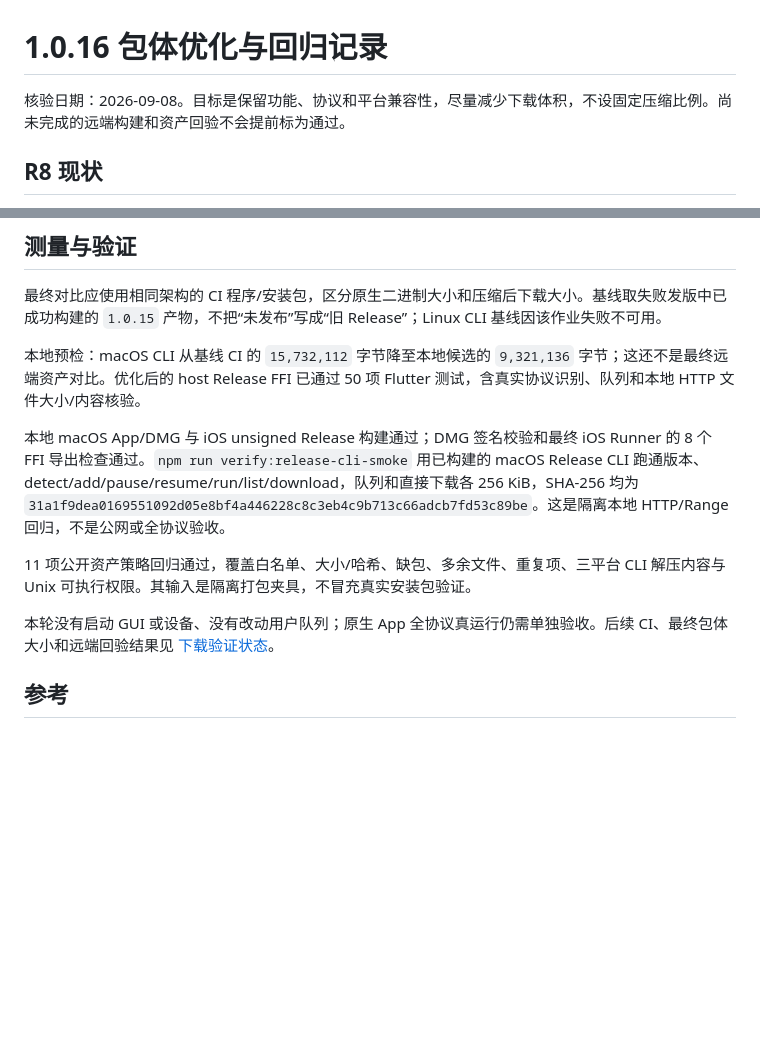
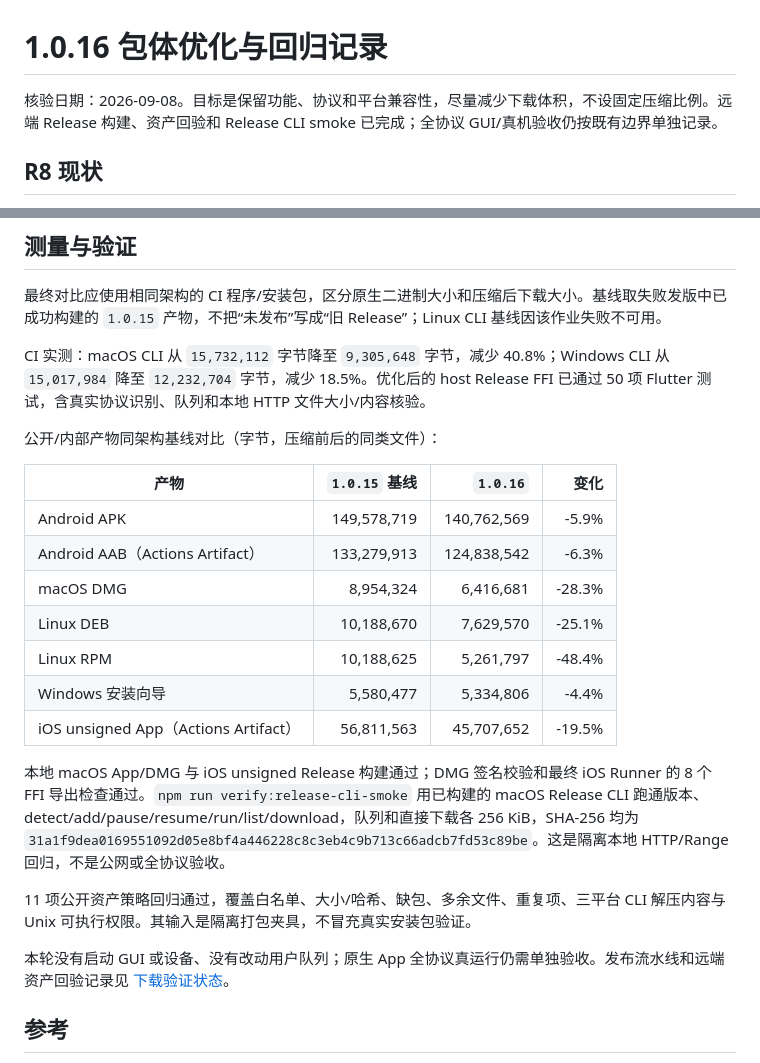
Before and after one commit to lonnnnnng/fluxdown, a Markdown page: docs/release-size-optimization.md, 2 parts joined by grey strips. Rendered like a GitHub page; blank space fills up the shorter version.

```diff
--- a/docs/release-size-optimization.md
+++ b/docs/release-size-optimization.md
@@ -1,6 +1,6 @@
 # 1.0.16 包体优化与回归记录
 
-核验日期：2026-09-08。目标是保留功能、协议和平台兼容性，尽量减少下载体积，不设固定压缩比例。尚未完成的远端构建和资产回验不会提前标为通过。
+核验日期：2026-09-08。目标是保留功能、协议和平台兼容性，尽量减少下载体积，不设固定压缩比例。远端 Release 构建、资产回验和 Release CLI smoke 已完成；全协议 GUI/真机验收仍按既有边界单独记录。
 
 ## R8 现状
 
@@ -36,13 +36,25 @@ Dart `.symbols` 与 Android R8 mapping 保存在 CI 的 `fluxdown-android-symbol
 
 最终对比应使用相同架构的 CI 程序/安装包，区分原生二进制大小和压缩后下载大小。基线取失败发版中已成功构建的 `1.0.15` 产物，不把“未发布”写成“旧 Release”；Linux CLI 基线因该作业失败不可用。
 
-本地预检：macOS CLI 从基线 CI 的 `15,732,112` 字节降至本地候选的 `9,321,136` 字节；这还不是最终远端资产对比。优化后的 host Release FFI 已通过 50 项 Flutter 测试，含真实协议识别、队列和本地 HTTP 文件大小/内容核验。
+CI 实测：macOS CLI 从 `15,732,112` 字节降至 `9,305,648` 字节，减少 40.8%；Windows CLI 从 `15,017,984` 降至 `12,232,704` 字节，减少 18.5%。优化后的 host Release FFI 已通过 50 项 Flutter 测试，含真实协议识别、队列和本地 HTTP 文件大小/内容核验。
+
+公开/内部产物同架构基线对比（字节，压缩前后的同类文件）：
+
+| 产物 | `1.0.15` 基线 | `1.0.16` | 变化 |
+| --- | ---: | ---: | ---: |
+| Android APK | 149,578,719 | 140,762,569 | -5.9% |
+| Android AAB（Actions Artifact） | 133,279,913 | 124,838,542 | -6.3% |
+| macOS DMG | 8,954,324 | 6,416,681 | -28.3% |
+| Linux DEB | 10,188,670 | 7,629,570 | -25.1% |
+| Linux RPM | 10,188,625 | 5,261,797 | -48.4% |
+| Windows 安装向导 | 5,580,477 | 5,334,806 | -4.4% |
+| iOS unsigned App（Actions Artifact） | 56,811,563 | 45,707,652 | -19.5% |
 
 本地 macOS App/DMG 与 iOS unsigned Release 构建通过；DMG 签名校验和最终 iOS Runner 的 8 个 FFI 导出检查通过。`npm run verify:release-cli-smoke` 用已构建的 macOS Release CLI 跑通版本、detect/add/pause/resume/run/list/download，队列和直接下载各 256 KiB，SHA-256 均为 `31a1f9dea0169551092d05e8bf4a446228c8c3eb4c9b713c66adcb7fd53c89be`。这是隔离本地 HTTP/Range 回归，不是公网或全协议验收。
 
 11 项公开资产策略回归通过，覆盖白名单、大小/哈希、缺包、多余文件、重复项、三平台 CLI 解压内容与 Unix 可执行权限。其输入是隔离打包夹具，不冒充真实安装包验证。
 
-本轮没有启动 GUI 或设备、没有改动用户队列；原生 App 全协议真运行仍需单独验收。后续 CI、最终包体大小和远端回验结果见 [下载验证状态](download-verification.md)。
+本轮没有启动 GUI 或设备、没有改动用户队列；原生 App 全协议真运行仍需单独验收。发布流水线和远端资产回验记录见 [下载验证状态](download-verification.md)。
 
 ## 参考
 
```
Also changed, not shown: docs/download-verification.md (+6 -6 lines).
